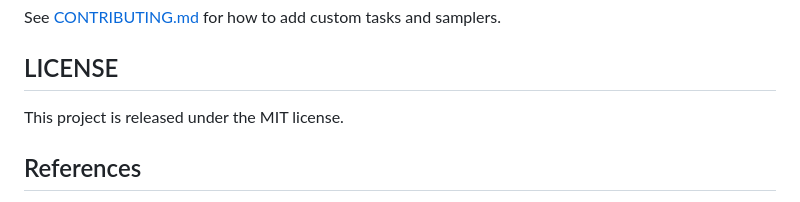
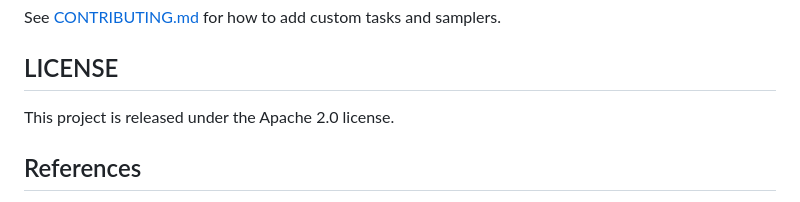
Before and after one commit to llm-jp/simple-evals-mm, a Markdown page: README.md, the part around the change. Rendered like a GitHub page.

```diff
--- a/README.md
+++ b/README.md
@@ -122,7 +122,7 @@ Some English benchmarks are implemented based on the [code from InternVL](https:
 See [CONTRIBUTING.md](CONTRIBUTING.md) for how to add custom tasks and samplers.
 
 ## LICENSE
-This project is released under the MIT license.
+This project is released under the Apache 2.0 license.
 
 ## References
 - https://github.com/openai/simple-evals
```
